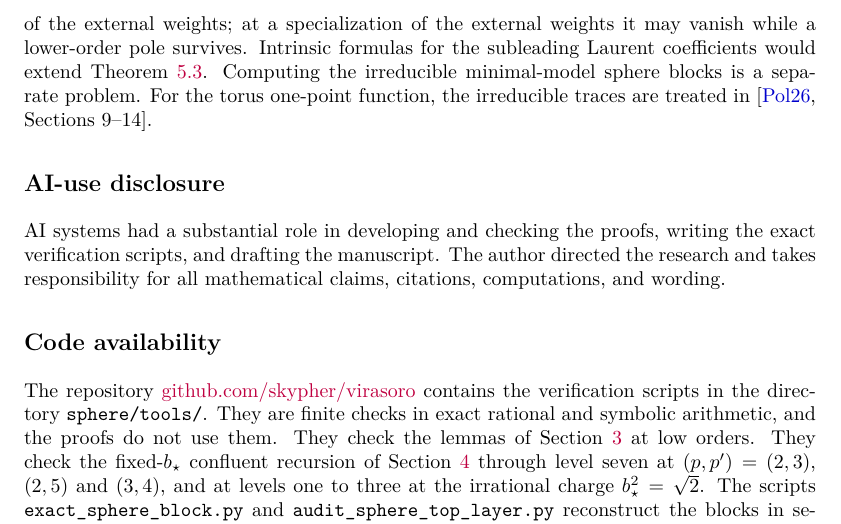
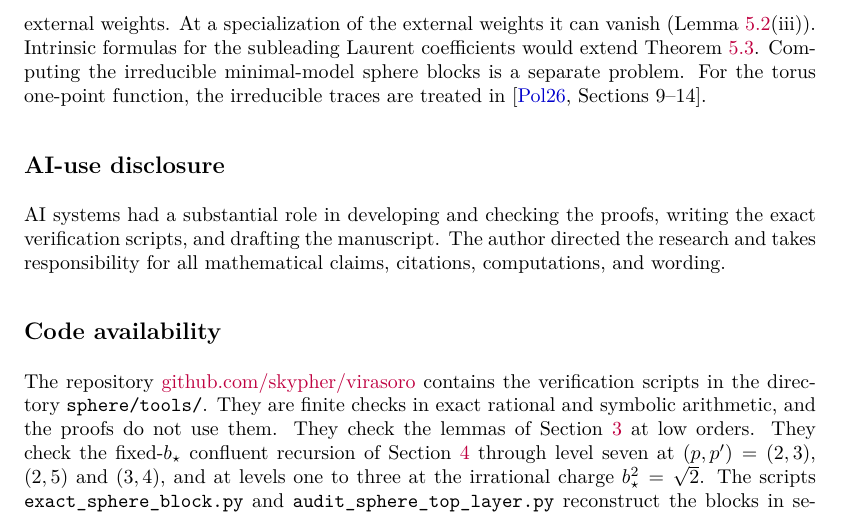
Before and after one commit to skypher/virasoro, a LaTeX paper (sphere/paper.tex): part of page 26 of 27, cut so that both start at the same text. Compiled offline with pdfLaTeX.

Commit message:
sphere scope: state only that the top coefficient can vanish at a specialization (Lemma pi-factorization (iii))
Co-Authored-By: Claude Opus 5.5 <noreply@anthropic.com>

```diff
--- a/sphere/paper.tex
+++ b/sphere/paper.tex
@@ -1976,8 +1976,9 @@ charges \(c_\star=1,25\) are not treated here.  At positive depth,
 Theorem~\ref{thm:top-layer} gives the coefficient of
 \((\Delta-\lambda)^{-j_N(\lambda)}\).  Theorems~\ref{thm:sharp-B}
 and~\ref{thm:sharp-H} make it the leading Laurent coefficient over the
-rational function field of the external weights; at a specialization of the
-external weights it may vanish while a lower-order pole survives.  Intrinsic
+rational function field of the external weights.  At a specialization of the
+external weights it can vanish (Lemma~\ref{lem:pi-factorization}(iii)).
+Intrinsic
 formulas for the subleading Laurent coefficients would extend
 Theorem~\ref{thm:top-layer}.  Computing the irreducible minimal-model sphere blocks is a
 separate problem.  For the torus one-point function, the irreducible traces
```
Also changed, not shown: sphere/paper.pdf.
